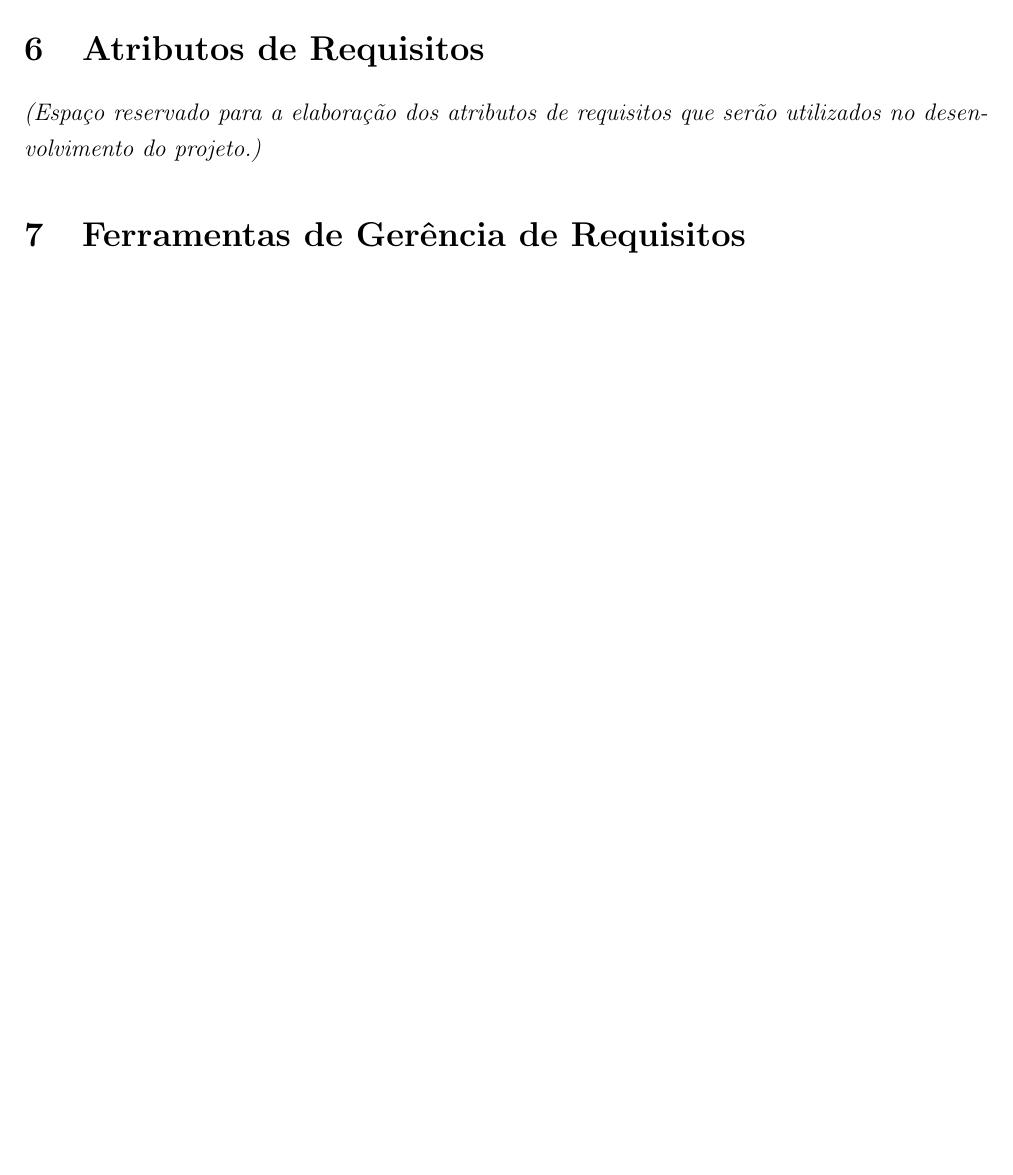
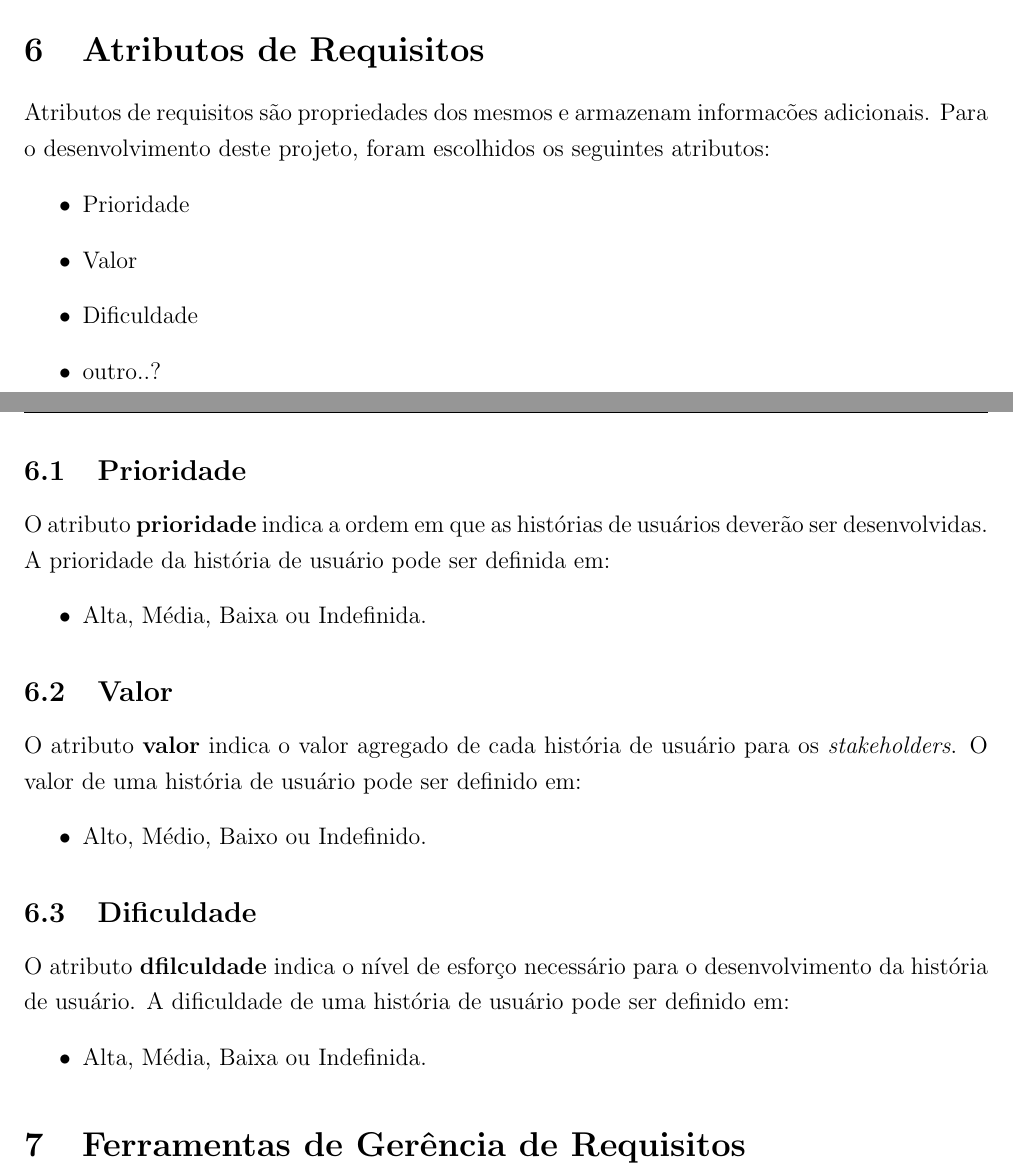
Before and after one commit to Requisitos7/RelatorioProjeto, a LaTeX document (main.tex, which reads conteudo/atributosReq.tex): part of page 8 of 9 before the commit and two parts of pages 9 and 10 of 11 after it, the two joined at a grey line, cut so that both start at the same text, the shorter picture padded with empty space. Compiled offline with pdfLaTeX.

Commit message:
adicionando rastreabilidade e atributos, falta terminar atributos

```diff
--- a/conteudo/atributosReq.tex
+++ b/conteudo/atributosReq.tex
@@ -1,2 +1,25 @@
 \section{Atributos de Requisitos}
-	\textit{(Espaço reservado para a elaboração dos atributos de requisitos que serão utilizados no desenvolvimento do projeto.)}
+	Atributos de requisitos são propriedades dos mesmos e armazenam informacões adicionais. Para o desenvolvimento deste projeto, foram escolhidos os seguintes atributos:
+	\begin{itemize}
+		\item Prioridade
+		\item Valor
+		\item Dificuldade
+		\item outro..?
+	\end{itemize}
+
+	\subsection{Prioridade}
+	O atributo \textbf{prioridade} indica a ordem em que as histórias de usuários deverão ser desenvolvidas. A prioridade da história de usuário pode ser definida em:
+	\begin{itemize}
+		\item Alta, Média, Baixa ou Indefinida.
+	\end{itemize}
+
+	\subsection{Valor}
+	O atributo \textbf{valor} indica o valor agregado de cada história de usuário para os \textit{stakeholders}. O valor de uma história de usuário pode ser definido em:
+	\begin{itemize}
+		\item Alto, Médio, Baixo ou Indefinido.
+	\end{itemize}
+	\subsection{Dificuldade}
+	O atributo \textbf{dfilculdade} indica o nível de esforço necessário para o desenvolvimento da história de usuário. A dificuldade de uma história de usuário pode ser definido em:
+	\begin{itemize}
+		\item Alta, Média, Baixa ou Indefinida.
+	\end{itemize}
```
Also changed, not shown: conteudo/rastreabilidade.tex (+30 -1 lines), main.tex (+1 -0 lines), RelatorioProjeto.pdf, imagens/rastreabilidade.jpg (added), imagens/rastreabilidade_horizontal.jpg (added), imagens/rastreabilidade_vertical.jpg (added), 3 other files.
